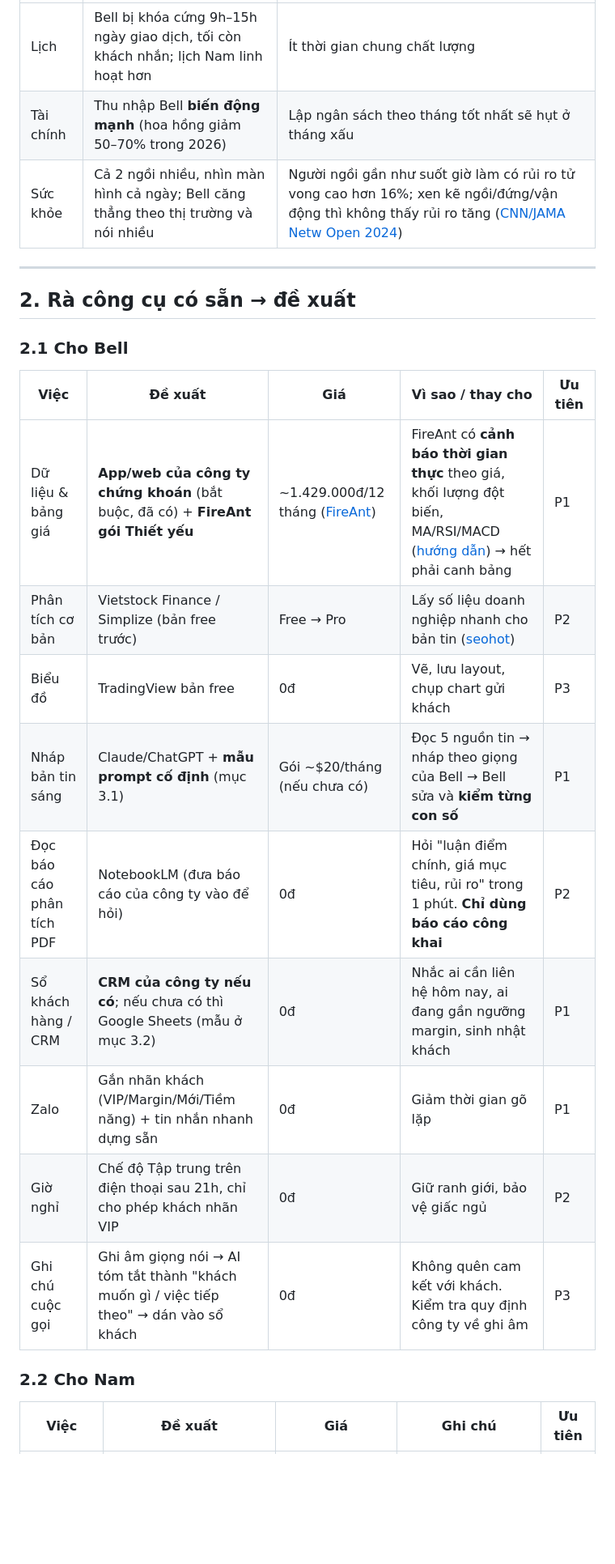
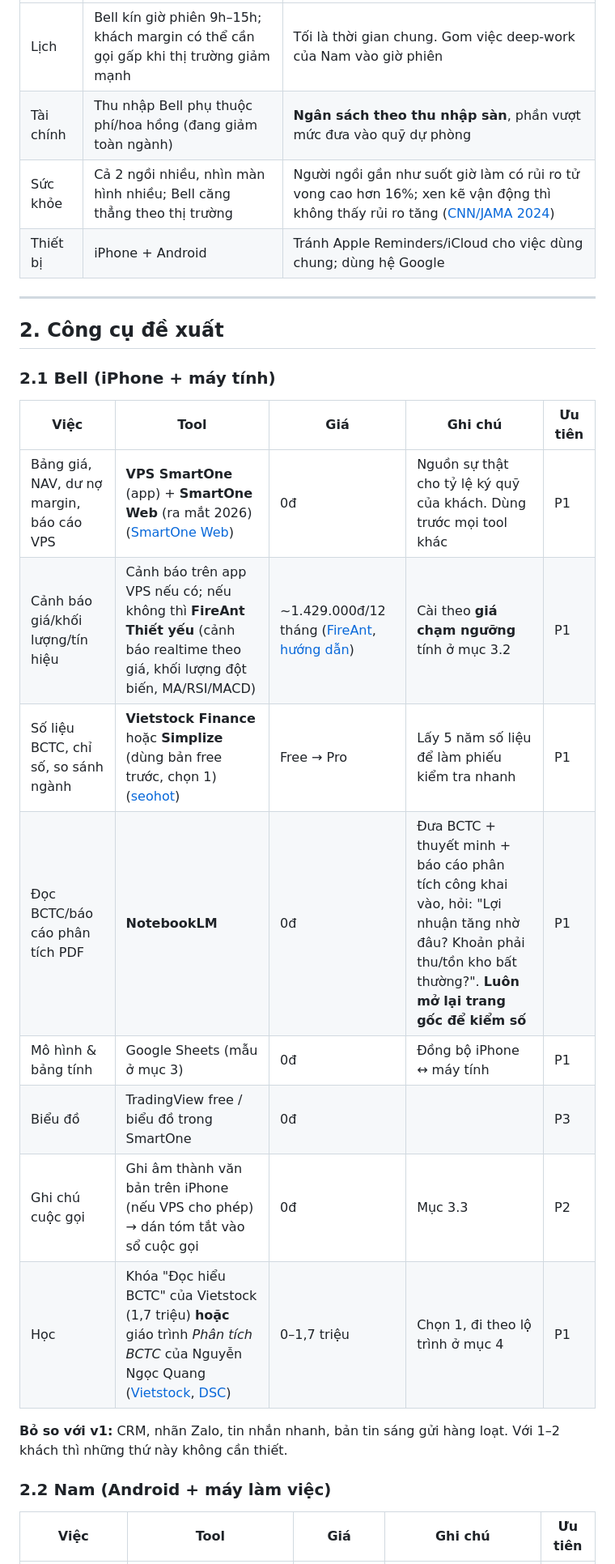
Before and after one commit to nam2504/NamLee.github.io-, a Markdown page: ideas/couple-productivity-toolkit.md, the part around one of its changes. Shown at 81% size. GitHub-like rendering; blank space fills up the shorter version.

```diff
--- a/ideas/couple-productivity-toolkit.md
+++ b/ideas/couple-productivity-toolkit.md
@@ -72,27 +59,29 @@
 |---|---|---|
-| Lịch | Bell bị khóa cứng 9h–15h ngày giao dịch, tối còn khách nhắn; lịch Nam linh hoạt hơn | Ít thời gian chung chất lượng |
-| Tài chính | Thu nhập Bell **biến động mạnh** (hoa hồng giảm 50–70% trong 2026) | Lập ngân sách theo tháng tốt nhất sẽ hụt ở tháng xấu |
-| Sức khỏe | Cả 2 ngồi nhiều, nhìn màn hình cả ngày; Bell căng thẳng theo thị trường và nói nhiều | Người ngồi gần như suốt giờ làm có rủi ro tử vong cao hơn 16%; xen kẽ ngồi/đứng/vận động thì không thấy rủi ro tăng ([CNN/JAMA Netw Open 2024](https://www.cnn.com/2024/01/25/health/effects-of-sitting-on-mortality-wellness)) |
+| Lịch | Bell kín giờ phiên 9h–15h; khách margin có thể cần gọi gấp khi thị trường giảm mạnh | Tối là thời gian chung. Gom việc deep-work của Nam vào giờ phiên |
+| Tài chính | Thu nhập Bell phụ thuộc phí/hoa hồng (đang giảm toàn ngành) | **Ngân sách theo thu nhập sàn**, phần vượt mức đưa vào quỹ dự phòng |
+| Sức khỏe | Cả 2 ngồi nhiều, nhìn màn hình nhiều; Bell căng thẳng theo thị trường | Người ngồi gần như suốt giờ làm có rủi ro tử vong cao hơn 16%; xen kẽ vận động thì không thấy rủi ro tăng ([CNN/JAMA 2024](https://www.cnn.com/2024/01/25/health/effects-of-sitting-on-mortality-wellness)) |
+| Thiết bị | iPhone + Android | Tránh Apple Reminders/iCloud cho việc dùng chung; dùng hệ Google |
 
 ---
 
-## 2. Rà công cụ có sẵn → đề xuất
+## 2. Công cụ đề xuất
 
-### 2.1 Cho Bell
+### 2.1 Bell (iPhone + máy tính)
 
-| Việc | Đề xuất | Giá | Vì sao / thay cho | Ưu tiên |
+| Việc | Tool | Giá | Ghi chú | Ưu tiên |
 |---|---|---|---|---|
-| Dữ liệu & bảng giá | **App/web của công ty chứng khoán** (bắt buộc, đã có) + **FireAnt gói Thiết yếu** | ~1.429.000đ/12 tháng ([FireAnt](https://company.fireant.vn/)) | FireAnt có **cảnh báo thời gian thực** theo giá, khối lượng đột biến, MA/RSI/MACD ([hướng dẫn](https://www.fireant.vn/Guide/Detail/262)) → hết phải canh bảng | P1 |
-| Phân tích cơ bản | Vietstock Finance / Simplize (bản free trước) | Free → Pro | Lấy số liệu doanh nghiệp nhanh cho bản tin ([seohot](https://seohot.vn/website-tai-chinh-chung-khoan/)) | P2 |
-| Biểu đồ | TradingView bản free | 0đ | Vẽ, lưu layout, chụp chart gửi khách | P3 |
-| Nháp bản tin sáng | Claude/ChatGPT + **mẫu prompt cố định** (mục 3.1) | Gói ~$20/tháng (nếu chưa có) | Đọc 5 nguồn tin → nháp theo giọng của Bell → Bell sửa và **kiểm từng con số** | P1 |
-| Đọc báo cáo phân tích PDF | NotebookLM (đưa báo cáo của công ty vào để hỏi) | 0đ | Hỏi "luận điểm chính, giá mục tiêu, rủi ro" trong 1 phút. **Chỉ dùng báo cáo công khai** | P2 |
-| Sổ khách hàng / CRM | **CRM của công ty nếu có**; nếu chưa có thì Google Sheets (mẫu ở mục 3.2) | 0đ | Nhắc ai cần liên hệ hôm nay, ai đang gần ngưỡng margin, sinh nhật khách | P1 |
-| Zalo | Gắn nhãn khách (VIP/Margin/Mới/Tiềm năng) + tin nhắn nhanh dựng sẵn | 0đ | Giảm thời gian gõ lặp | P1 |
-| Giờ nghỉ | Chế độ Tập trung trên điện thoại sau 21h, chỉ cho phép khách nhãn VIP | 0đ | Giữ ranh giới, bảo vệ giấc ngủ | P2 |
-| Ghi chú cuộc gọi | Ghi âm giọng nói → AI tóm tắt thành "khách muốn gì / việc tiếp theo" → dán vào sổ khách | 0đ | Không quên cam kết với khách. Kiểm tra quy định công ty về ghi âm | P3 |
+| Bảng giá, NAV, dư nợ margin, báo cáo VPS | **VPS SmartOne** (app) + **SmartOne Web** (ra mắt 2026) ([SmartOne Web](https://smartoneweb.vps.com.vn/)) | 0đ | Nguồn sự thật cho tỷ lệ ký quỹ của khách. Dùng trước mọi tool khác | P1 |
+| Cảnh báo giá/khối lượng/tín hiệu | Cảnh báo trên app VPS nếu có; nếu không thì **FireAnt Thiết yếu** (cảnh báo realtime theo giá, khối lượng đột biến, MA/RSI/MACD) | ~1.429.000đ/12 tháng ([FireAnt](https://company.fireant.vn/), [hướng dẫn](https://www.fireant.vn/Guide/Detail/262)) | Cài theo **giá chạm ngưỡng** tính ở mục 3.2 | P1 |
+| Số liệu BCTC, chỉ số, so sánh ngành | **Vietstock Finance** hoặc **Simplize** (dùng bản free trước, chọn 1) ([seohot](https://seohot.vn/website-tai-chinh-chung-khoan/)) | Free → Pro | Lấy 5 năm số liệu để làm phiếu kiểm tra nhanh | P1 |
+| Đọc BCTC/báo cáo phân tích PDF | **NotebookLM** | 0đ | Đưa BCTC + thuyết minh + báo cáo phân tích công khai vào, hỏi: "Lợi nhuận tăng nhờ đâu? Khoản phải thu/tồn kho bất thường?". **Luôn mở lại trang gốc để kiểm số** | P1 |
+| Mô hình & bảng tính | Google Sheets (mẫu ở mục 3) | 0đ | Đồng bộ iPhone ↔ máy tính | P1 |
+| Biểu đồ | TradingView free / biểu đồ trong SmartOne | 0đ | | P3 |
+| Ghi chú cuộc gọi | Ghi âm thành văn bản trên iPhone (nếu VPS cho phép) → dán tóm tắt vào sổ cuộc gọi | 0đ | Mục 3.3 | P2 |
+| Học | Khóa "Đọc hiểu BCTC" của Vietstock (1,7 triệu) **hoặc** giáo trình *Phân tích BCTC* của Nguyễn Ngọc Quang ([Vietstock](https://dichvu.vietstock.vn/dao-tao/khoa-hoc-online---doc-hieu-bao-cao-tai-chinh), [DSC](https://www.dsc.com.vn/kien-thuc/giao-trinh-phan-tich-bao-cao-tai-chinh)) | 0–1,7 triệu | Chọn 1, đi theo lộ trình ở mục 4 | P1 |
 
-### 2.2 Cho Nam
+**Bỏ so với v1:** CRM, nhãn Zalo, tin nhắn nhanh, bản tin sáng gửi hàng loạt. Với 1–2 khách thì những thứ này không cần thiết.
 
-| Việc | Đề xuất | Giá | Ghi chú | Ưu tiên |
+### 2.2 Nam (Android + máy làm việc)
+
+| Việc | Tool | Giá | Ghi chú | Ưu tiên |
 |---|---|---|---|---|
```
Also changed, not shown: other parts of ideas/couple-productivity-toolkit.md (+154 -124 lines).
